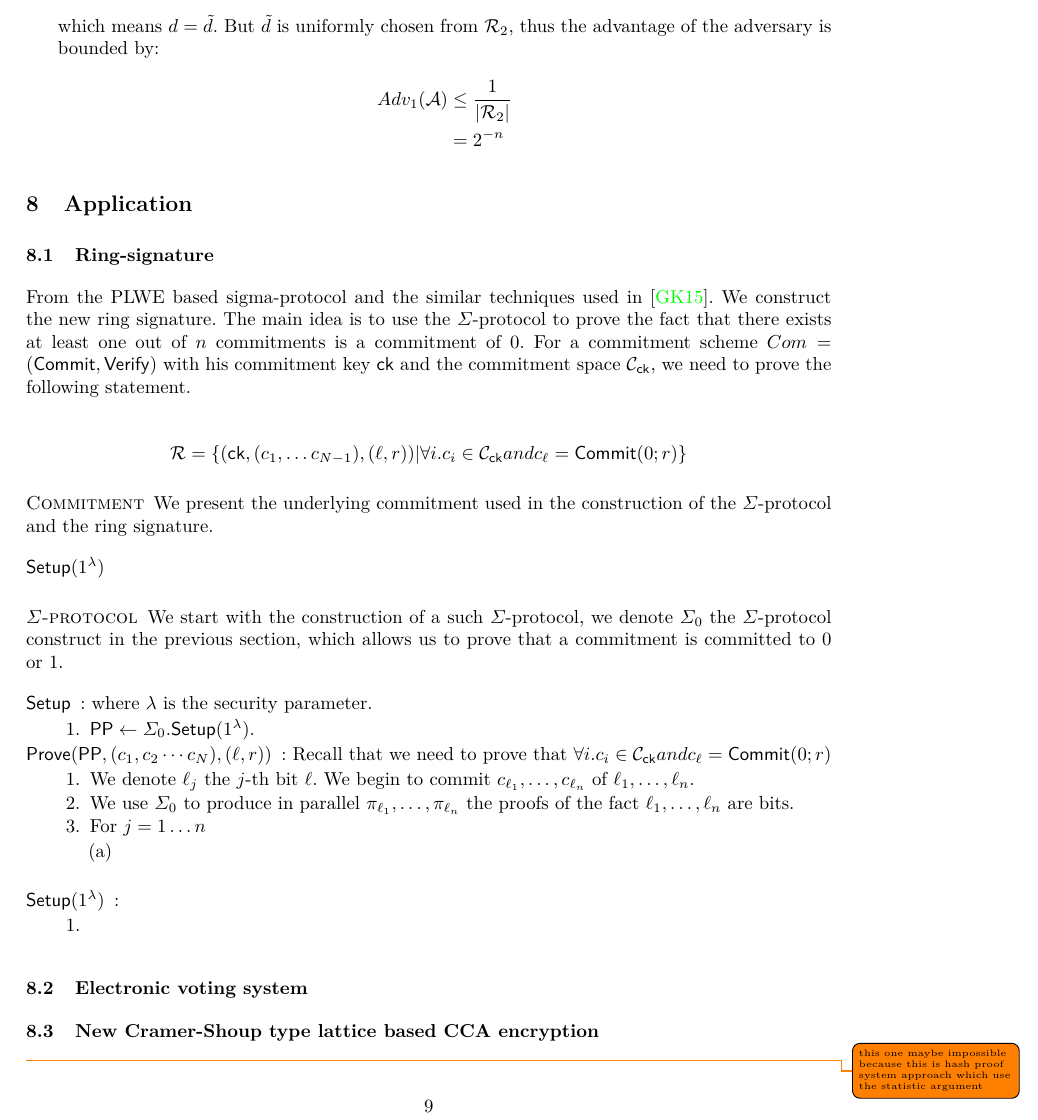
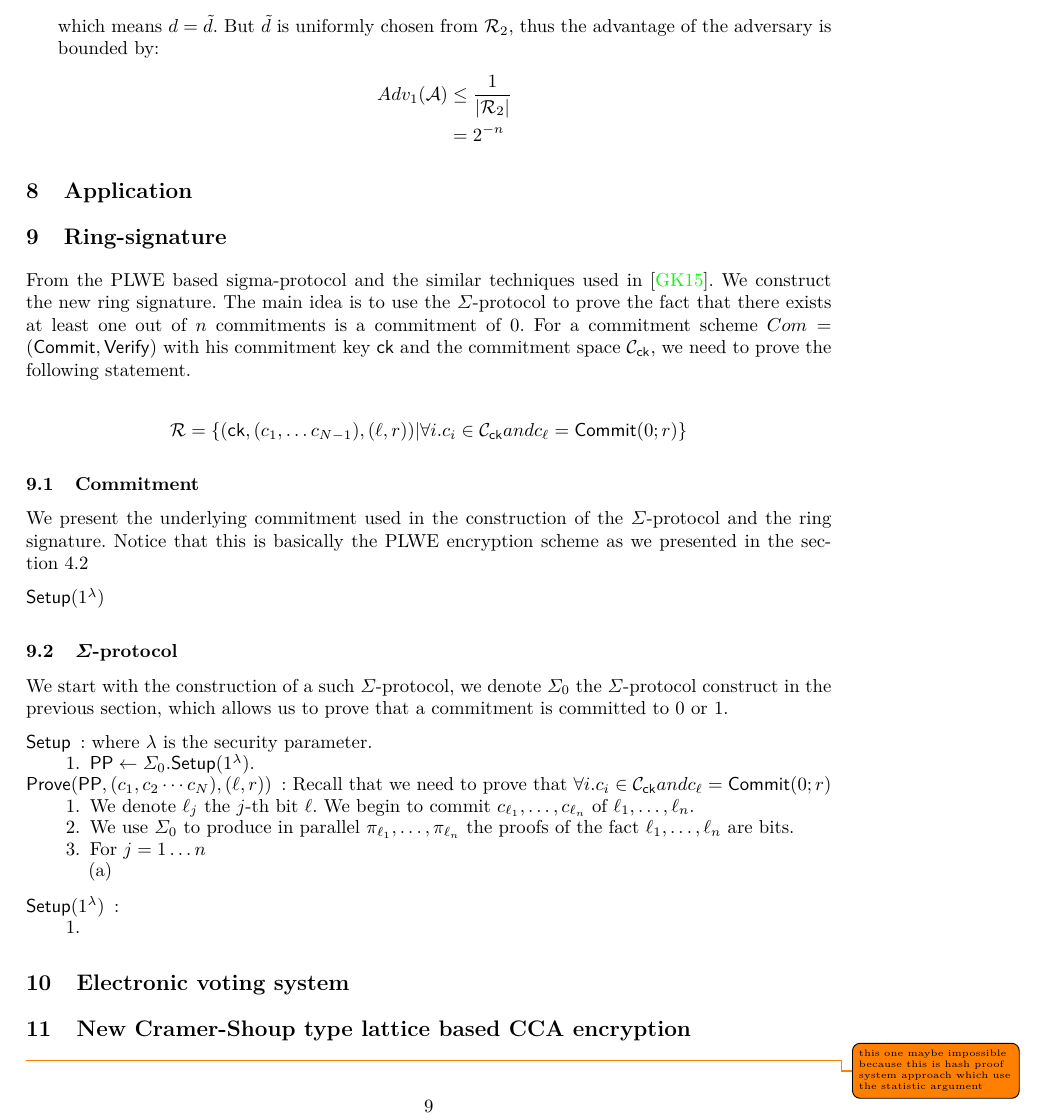
Before and after one commit to qianchen92/DVNIZK, a LaTeX thesis (main.tex, which reads application.tex): part of page 9 of 11, cut so that both start at the same text. Compiled offline with pdfLaTeX.

Commit message:
little change in structure

```diff
--- a/application.tex
+++ b/application.tex
@@ -1,4 +1,4 @@
-\begin{subsection}{Ring-signature}
+\begin{section}{Ring-signature}
   From the PLWE based sigma-protocol and
   the similar techniques used in~\cite{DBLP:conf/eurocrypt/GrothK15}.
   We construct the new ring signature.
@@ -13,15 +13,16 @@
   \end{align*}
 
 
-  \paragraph{Commitment}
+  \subsection{Commitment}
   We present the underlying commitment used in the construction of the $\Sigma$-protocol
   and the ring signature.
+  Notice that this is basically the PLWE encryption scheme as we presented in the section~\ref{PLWE}
   \begin{description}
     \item [$\Setup(1^\lambda)$]
   \end{description}
 
-  \begin{paragraph}{$\Sigma$-protocol}
-    We start with the construction of a such $\Sigma$-protocol,
+  \begin{subsection}{$\Sigma$-protocol}
+  We start with the construction of a such $\Sigma$-protocol,
     we denote $\Sigma_0$ the $\Sigma$-protocol construct in the previous section,
     which allows us to prove that a commitment is committed to $0$ or $1$.
     \begin{description}
@@ -36,25 +37,25 @@
           \item We use $\Sigma_0$ to produce in parallel $\pi_{\ell_1}, \dots, \pi_{\ell_n}$ the proofs of the fact $\ell_1, \dots, \ell_n$ are bits.
           \item For $j = 1 \dots n$
           \begin{enumerate}
-            \item
+          \item
           \end{enumerate}
 
         \end{enumerate}
 
     \end{description}
-  \end{paragraph}
+  \end{subsection}
   \begin{description}
     \item[$\Setup(1^{\lambda})$]:
     \begin{enumerate}
       \item
     \end{enumerate}
   \end{description}
-\end{subsection}
+\end{section}
 
-\begin{subsection}{Electronic voting system}
-\end{subsection}
+\begin{section}{Electronic voting system}
+\end{section}
 
-\begin{subsection}{New Cramer-Shoup type lattice based CCA encryption}
+\begin{section}{New Cramer-Shoup type lattice based CCA encryption}
   \todo{this one maybe impossible because this is hash proof system approach which
   use the statistic argument}
-\end{subsection}
+\end{section}
```
Also changed, not shown: prelim.tex (+1 -1 lines).
